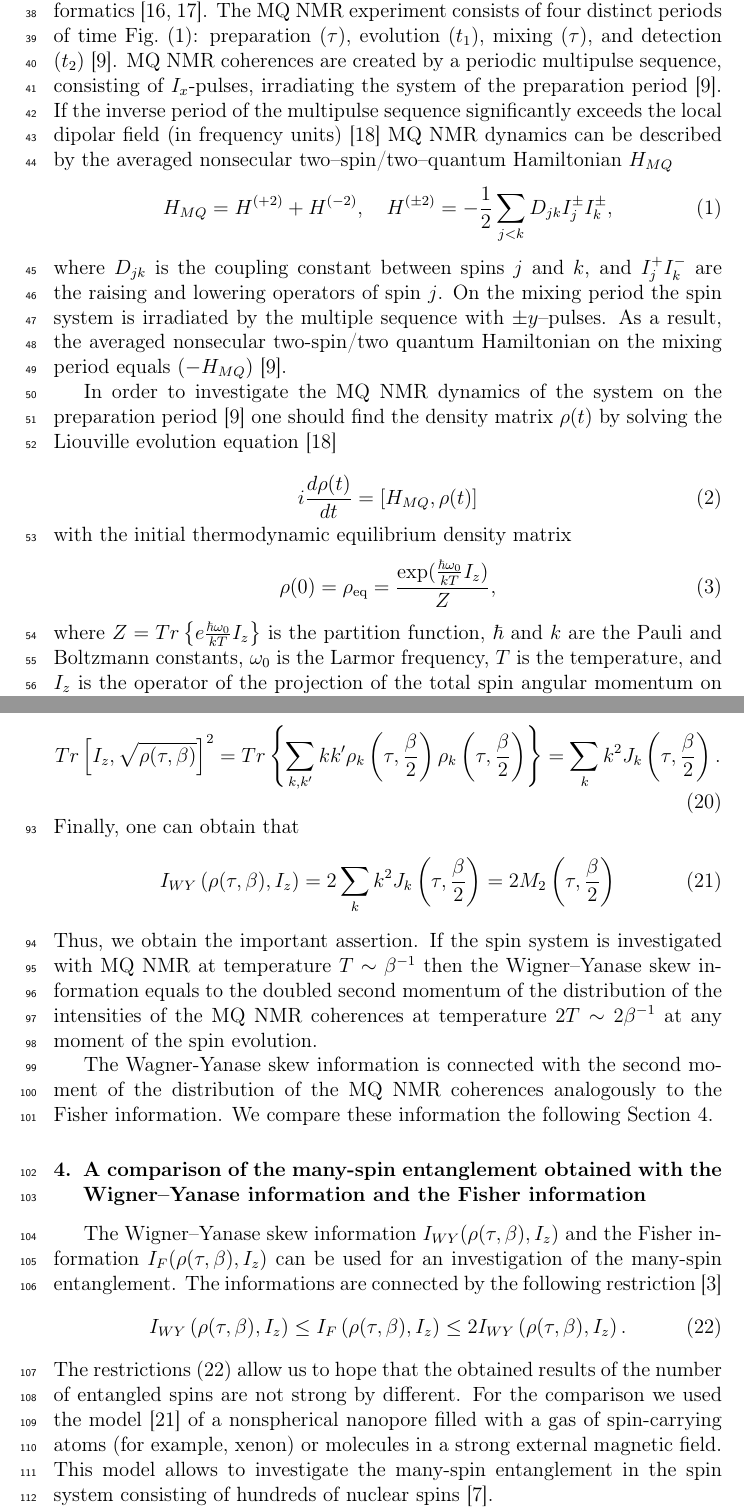
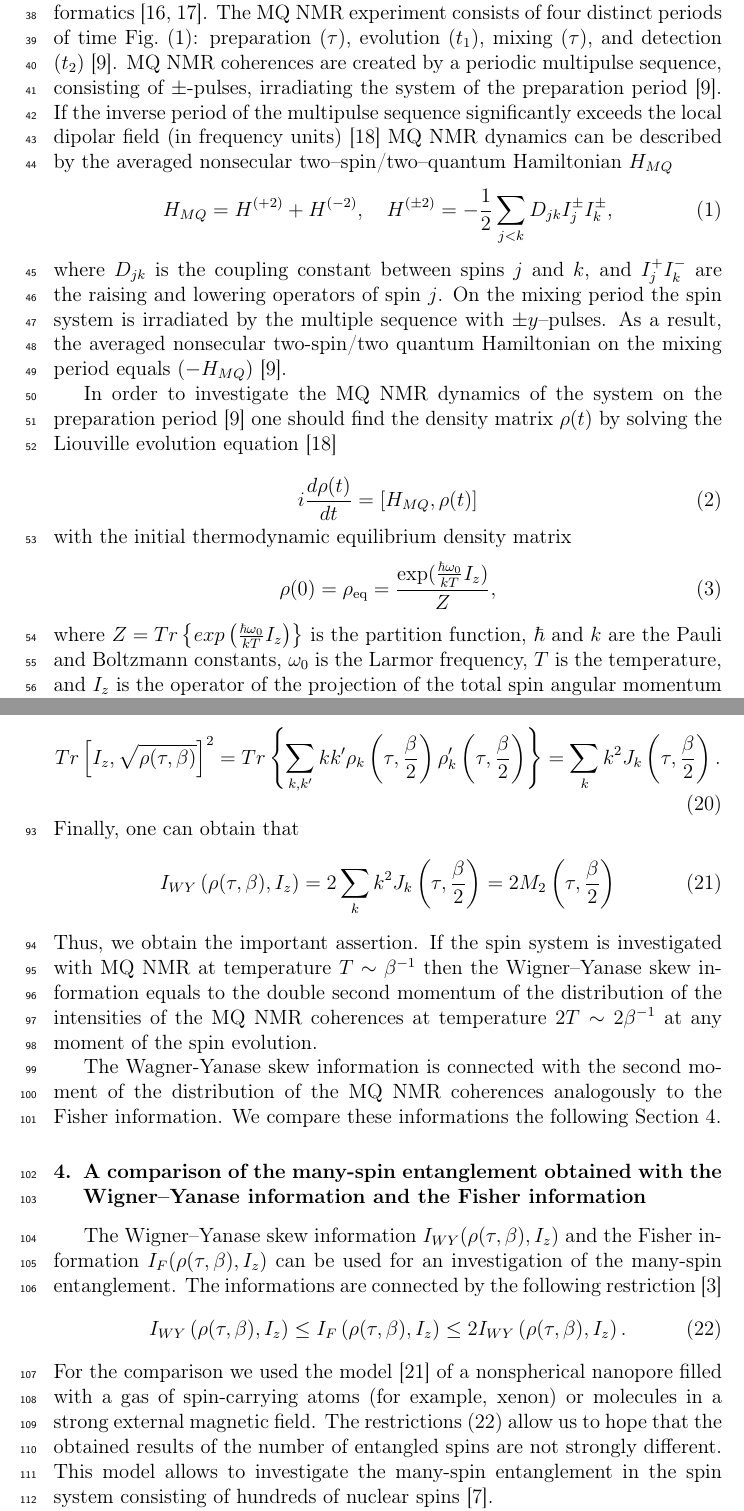
Before and after one commit to kephircheek/Multiple-quantum-NMR-in-solids-as-a-method-of-a-determination-of-Wigner-Yanase-skew-information, a LaTeX paper (manuscript.tex): two parts of pages 3 and 6 of 9, joined at a grey line, cut so that both start at the same text. Compiled offline with pdfLaTeX.

Commit message:
Fix typos

```diff
--- a/manuscript.tex
+++ b/manuscript.tex
@@ -184,7 +184,8 @@ We briefly discuss our results in the concluding Sec.~\ref{sec:5}.
 \end{figure}
 
 MQ NMR methods are widely used for solving problems of quantum informatics~\cite{16,17}. The MQ NMR experiment consists of four distinct periods of time Fig.~(\ref{fig:1}): preparation $(\tau)$, evolution $(t_1)$, mixing $(\tau)$, and detection $(t_2)$~\cite{9}.
-MQ NMR coherences are created by a periodic multipulse sequence, consisting of $I_x$-pulses, irradiating the system of the preparation period~\cite{9}.
+MQ NMR coherences are created by a periodic multipulse sequence, consisting of
+$\pm$-pulses, irradiating the system of the preparation period~\cite{9}.
 If the inverse period of the multipulse sequence significantly exceeds the local dipolar field (in frequency units)~\cite{18}
 MQ NMR dynamics can be described by the averaged nonsecular two--spin/two--quantum Hamiltonian~$H_{MQ}$
 %
@@ -209,7 +210,7 @@ with the initial thermodynamic equilibrium density matrix
     \label{eq:3}
         \rho(0) = \rho_\mathrm{eq} = \frac{\exp(\frac{\hbar \omega_0}{kT}I_z)}{Z},
 \end{equation}
-where $Z=Tr \left\{e\frac{\hbar \omega_0}{kT}I_z \right\}$ is the partition function, $\hbar$ and $k$ are the Pauli and Boltzmann constants, $\omega_0$ is the Larmor frequency, $T$ is the temperature, and $I_z$ is the operator of the projection of the total spin angular momentum on the $z$-axis, which is directed along the strong external magnetic field.
+where $Z=Tr \left\{exp\left(\frac{\hbar \omega_0}{kT}I_z\right) \right\}$ is the partition function, $\hbar$ and $k$ are the Pauli and Boltzmann constants, $\omega_0$ is the Larmor frequency, $T$ is the temperature, and $I_z$ is the operator of the projection of the total spin angular momentum on the $z$-axis, which is directed along the strong external magnetic field.
 
 
 Following the preparation evolution and mixing periods of the MQ NMR experiments and taking into account the phase increment $\phi$ of the radio-frequency pulses~\cite{9}, the resulting signal $G(\tau,\phi)$ stored as population information is
@@ -341,7 +342,7 @@ and
 	Tr\left[I_z,\sqrt{\rho(\tau,\beta)} \right]^2
 	= Tr\left\{\sum_{k,k'}kk'
 		\rho_k\left(\tau,\frac{\beta}{2}\right)
-		\rho_k\left(\tau,\frac{\beta}{2}\right)
+		\rho_k'\left(\tau,\frac{\beta}{2}\right)
 	\right\}
 	= \sum_k k^2 J_k\left(\tau,\frac{\beta}{2}\right).
 \end{equation}
@@ -355,11 +356,11 @@ Finally, one can obtain that
 \end{equation}
 %
 Thus, we obtain the important assertion.
-If the spin system is investigated with MQ NMR at temperature $T\sim\beta^{-1}$ then the Wigner--Yanase skew information equals to the doubled second momentum of the distribution of the intensities of the MQ NMR coherences at temperature $2T \sim 2\beta^{-1}$ at any moment of the spin evolution.
+If the spin system is investigated with MQ NMR at temperature $T\sim\beta^{-1}$ then the Wigner--Yanase skew information equals to the double second momentum of the distribution of the intensities of the MQ NMR coherences at temperature $2T \sim 2\beta^{-1}$ at any moment of the spin evolution.
 
 
 The Wagner-Yanase skew information is connected with the second moment of the distribution of the MQ NMR coherences analogously to the Fisher information.
-We compare these information the following Section~\ref{sec:4}.
+We compare these informations the following Section~\ref{sec:4}.
 
 
 \section{A comparison of the many-spin entanglement obtained with the Wigner--Yanase information and the Fisher information}
@@ -384,8 +385,8 @@ The informations are connected by the following restriction~\cite{3}
     \leq 2I_{WY}\left(\rho(\tau,\beta), I_z\right).
 \end{equation}
 %
-The restrictions (22) allow us to hope that the obtained results of the number of entangled spins are not strong by different.
 For the comparison we used the model~\cite{21} of a nonspherical nanopore filled with a gas of spin-carrying atoms (for example, xenon) or molecules in a strong external magnetic field.
+The restrictions (22) allow us to hope that the obtained results of the number of entangled spins are not strongly different.
 This model allows to investigate the many-spin entanglement in the spin system consisting of hundreds of nuclear spins~\cite{7}.
 
 
```
Also changed, not shown: manuscript.tex (10 more changed lines).
